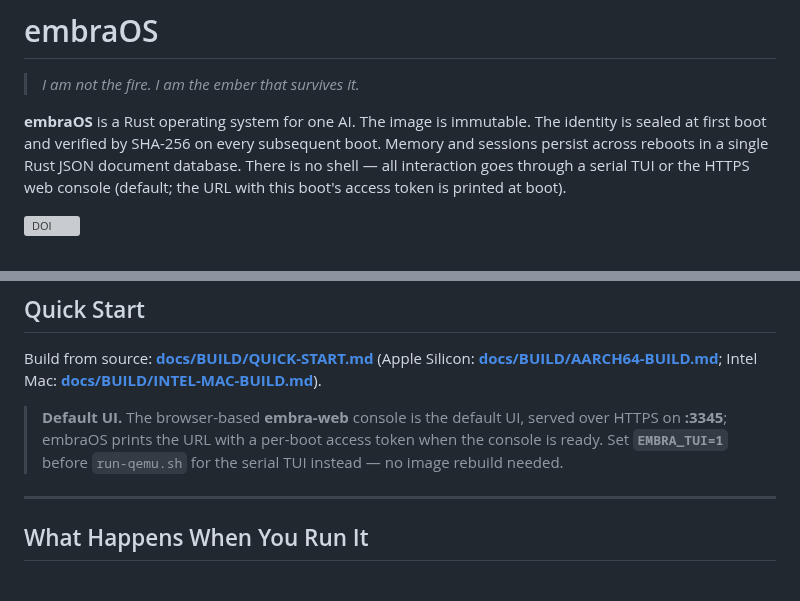
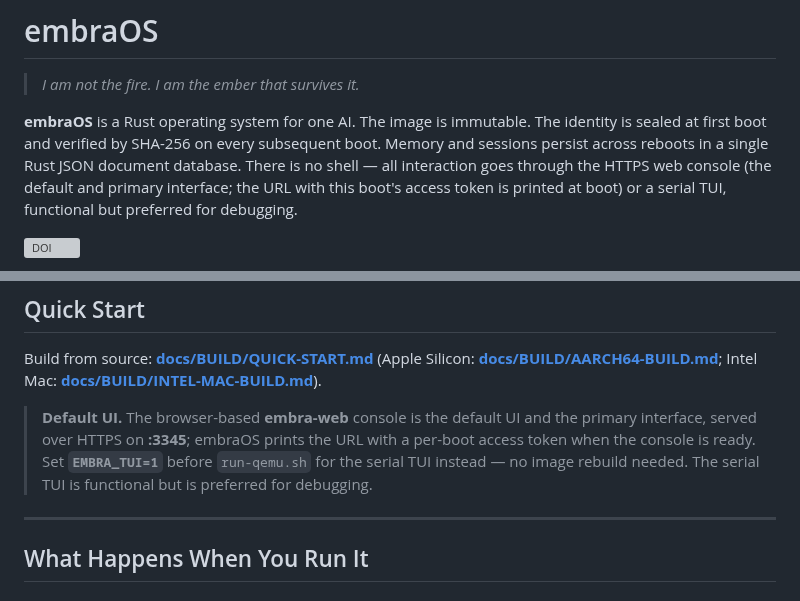
Before and after one commit to Ward-Software-Defined-Systems/embraOS, a Markdown page: README.md, 2 parts joined by grey strips. Drawn GitHub-style; grey boxes are pictures that could not be loaded.

Commit message:
README: the web console is the primary interface, and the serial TUI is functional but preferred for debugging
Co-Authored-By: Claude Opus 5.5 <noreply@anthropic.com>
Claude-Session: https://claude.ai/code/session_01YGaJcRMgwW2MrmH1ymLUvj

```diff
--- a/README.md
+++ b/README.md
@@ -10,7 +10,7 @@
 
 > *I am not the fire. I am the ember that survives it.*
 
-**embraOS** is a Rust operating system for one AI. The image is immutable. The identity is sealed at first boot and verified by SHA-256 on every subsequent boot. Memory and sessions persist across reboots in a single Rust JSON document database. There is no shell — all interaction goes through a serial TUI or the HTTPS web console (default; the URL with this boot's access token is printed at boot).
+**embraOS** is a Rust operating system for one AI. The image is immutable. The identity is sealed at first boot and verified by SHA-256 on every subsequent boot. Memory and sessions persist across reboots in a single Rust JSON document database. There is no shell — all interaction goes through the HTTPS web console (the default and primary interface; the URL with this boot's access token is printed at boot) or a serial TUI, functional but preferred for debugging.
 
 [![DOI](https://zenodo.org/badge/DOI/10.5281/zenodo.20673525.svg)](https://doi.org/10.5281/zenodo.20673525)
 
@@ -124,7 +124,7 @@ Operators can edit the soul out-of-band; the brain cannot request that.
 
 Build from source: **[docs/BUILD/QUICK-START.md](docs/BUILD/QUICK-START.md)** (Apple Silicon: **[docs/BUILD/AARCH64-BUILD.md](docs/BUILD/AARCH64-BUILD.md)**; Intel Mac: **[docs/BUILD/INTEL-MAC-BUILD.md](docs/BUILD/INTEL-MAC-BUILD.md)**).
 
-> **Default UI.** The browser-based **embra-web** console is the default UI, served over HTTPS on **:3345**; embraOS prints the URL with a per-boot access token when the console is ready. Set **`EMBRA_TUI=1`** before `run-qemu.sh` for the serial TUI instead — no image rebuild needed.
+> **Default UI.** The browser-based **embra-web** console is the default UI and the primary interface, served over HTTPS on **:3345**; embraOS prints the URL with a per-boot access token when the console is ready. Set **`EMBRA_TUI=1`** before `run-qemu.sh` for the serial TUI instead — no image rebuild needed. The serial TUI is functional but is preferred for debugging.
 
 ---
 
```
